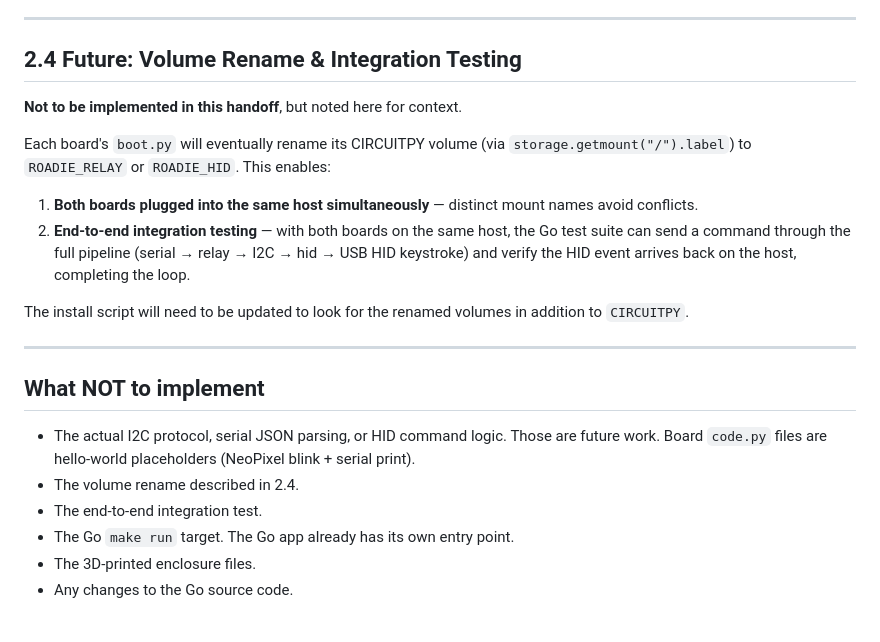
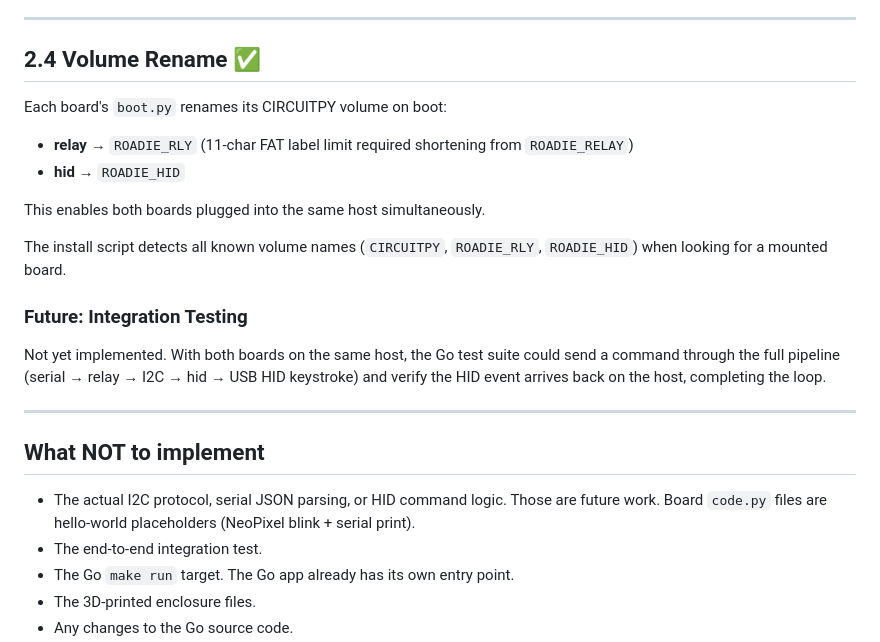
Before and after one commit to VibiumDev/roadie, a Markdown page: PHASE2-SPEC.md, the part around the change. Rendered like a GitHub page; blank space fills up the shorter version.

Commit message:
Update PHASE2-SPEC.md to reflect completed volume rename

```diff
--- a/PHASE2-SPEC.md
+++ b/PHASE2-SPEC.md
@@ -221,23 +221,25 @@ make flash-relay-quick
 
 ---
 
-## 2.4 Future: Volume Rename & Integration Testing
+## 2.4 Volume Rename ✅
 
-**Not to be implemented in this handoff**, but noted here for context.
+Each board's `boot.py` renames its CIRCUITPY volume on boot:
+- **relay** → `ROADIE_RLY` (11-char FAT label limit required shortening from `ROADIE_RELAY`)
+- **hid** → `ROADIE_HID`
 
-Each board's `boot.py` will eventually rename its CIRCUITPY volume (via `storage.getmount("/").label`) to `ROADIE_RELAY` or `ROADIE_HID`. This enables:
+This enables both boards plugged into the same host simultaneously.
 
-1. **Both boards plugged into the same host simultaneously** — distinct mount names avoid conflicts.
-2. **End-to-end integration testing** — with both boards on the same host, the Go test suite can send a command through the full pipeline (serial → relay → I2C → hid → USB HID keystroke) and verify the HID event arrives back on the host, completing the loop.
+The install script detects all known volume names (`CIRCUITPY`, `ROADIE_RLY`, `ROADIE_HID`) when looking for a mounted board.
 
-The install script will need to be updated to look for the renamed volumes in addition to `CIRCUITPY`.
+### Future: Integration Testing
+
+Not yet implemented. With both boards on the same host, the Go test suite could send a command through the full pipeline (serial → relay → I2C → hid → USB HID keystroke) and verify the HID event arrives back on the host, completing the loop.
 
 ---
 
 ## What NOT to implement
 
 - The actual I2C protocol, serial JSON parsing, or HID command logic. Those are future work. Board `code.py` files are hello-world placeholders (NeoPixel blink + serial print).
-- The volume rename described in 2.4.
 - The end-to-end integration test.
 - The Go `make run` target. The Go app already has its own entry point.
 - The 3D-printed enclosure files.
```
